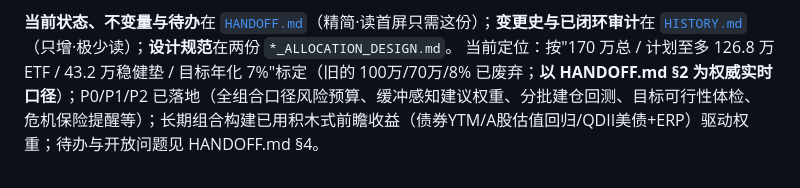
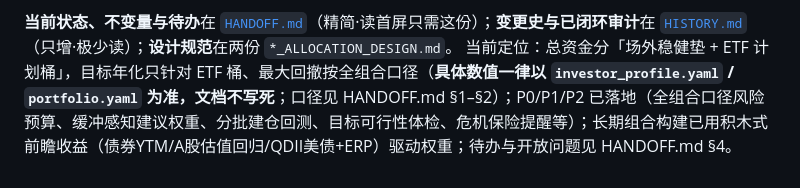
Before and after one commit to zim90live/MakeMoney, a Markdown page: README.md, the part around the change. Drawn GitHub-style.

```diff
--- a/README.md
+++ b/README.md
@@ -153,4 +153,4 @@ python3 engine/validate_flags.py --init-empty
 - ✅ 动作门槛 + 0 持仓首次建仓预览
 
 **当前状态、不变量与待办**在 [`HANDOFF.md`](HANDOFF.md)（精简·读首屏只需这份）；**变更史与已闭环审计**在 [`HISTORY.md`](HISTORY.md)（只增·极少读）；**设计规范**在两份 `*_ALLOCATION_DESIGN.md`。
-当前定位：按"170 万总 / 计划至多 126.8 万 ETF / 43.2 万稳健垫 / 目标年化 7%"标定（旧的 100万/70万/8% 已废弃；**以 HANDOFF.md §2 为权威实时口径**）；P0/P1/P2 已落地（全组合口径风险预算、缓冲感知建议权重、分批建仓回测、目标可行性体检、危机保险提醒等）；长期组合构建已用积木式前瞻收益（债券YTM/A股估值回归/QDII美债+ERP）驱动权重；待办与开放问题见 HANDOFF.md §4。
+当前定位：总资金分「场外稳健垫 + ETF 计划桶」，目标年化只针对 ETF 桶、最大回撤按全组合口径（**具体数值一律以 `investor_profile.yaml` / `portfolio.yaml` 为准，文档不写死**；口径见 HANDOFF.md §1–§2）；P0/P1/P2 已落地（全组合口径风险预算、缓冲感知建议权重、分批建仓回测、目标可行性体检、危机保险提醒等）；长期组合构建已用积木式前瞻收益（债券YTM/A股估值回归/QDII美债+ERP）驱动权重；待办与开放问题见 HANDOFF.md §4。
```
Also changed, not shown: HANDOFF.md (+8 -18 lines).
